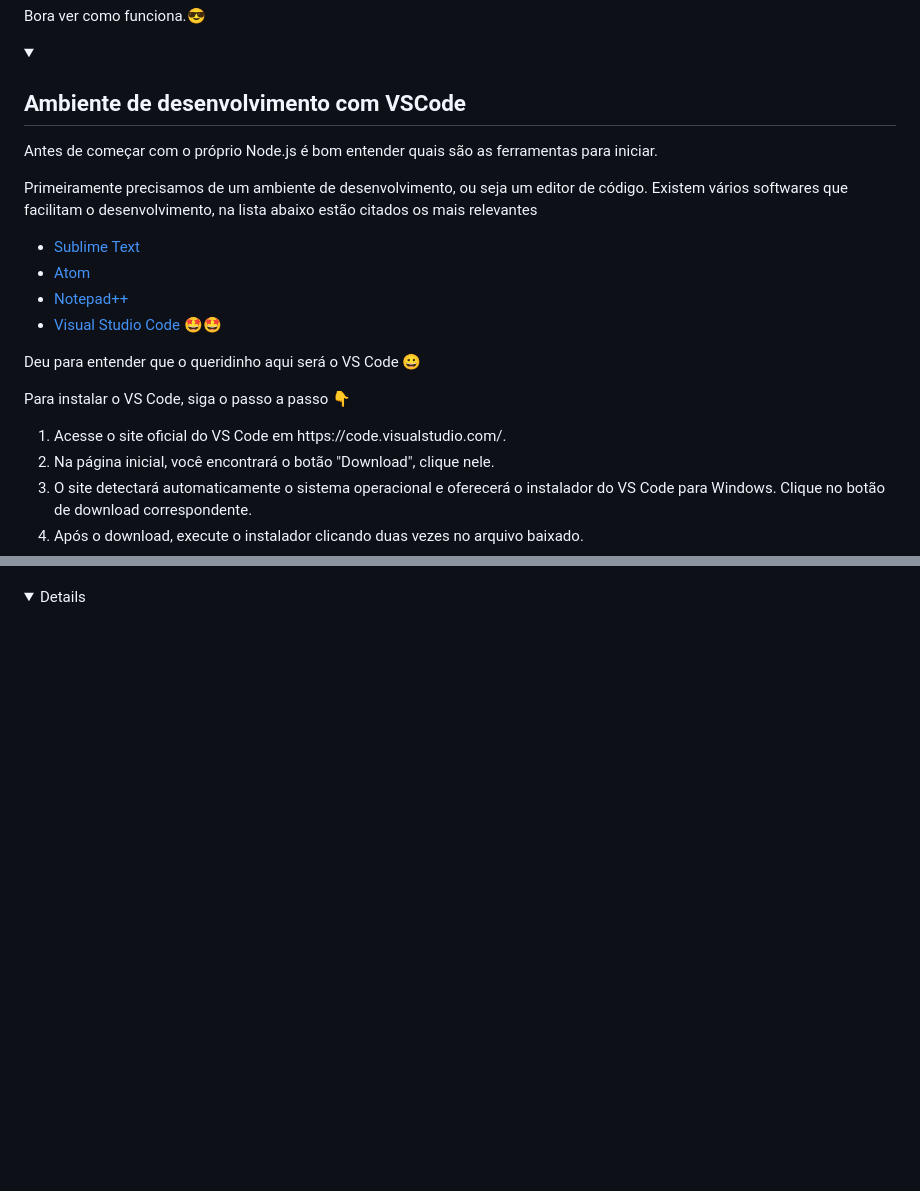
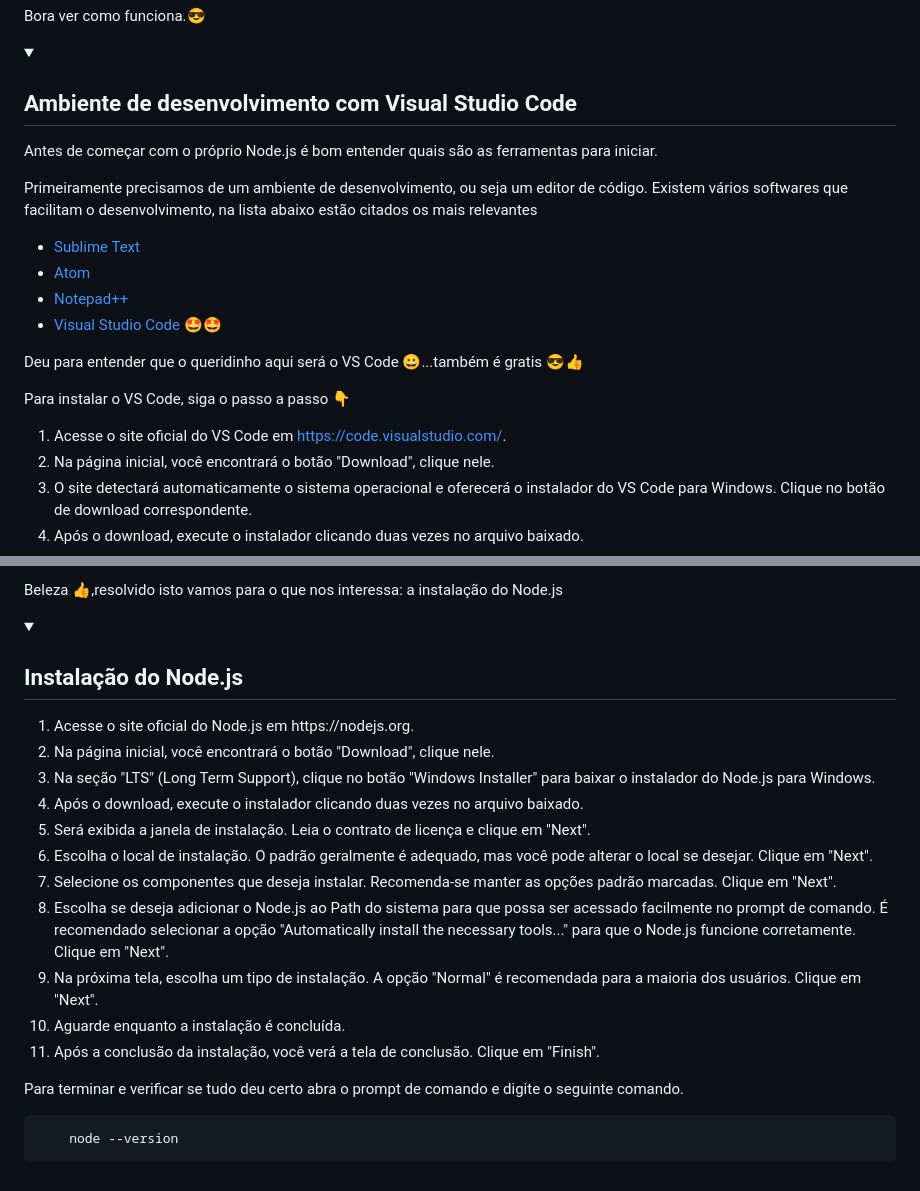
Before and after one commit to claulis/aulasNodejs, a Markdown page: Aula 1 - O que é Node.js e Instalação/README.md, 2 parts joined by grey strips. GitHub-like rendering; folded sections open; blank space fills up the shorter version.

Commit message:
Update README.md
ok

````diff
--- a/Aula 1 - O que é Node.js e Instalação/README.md
+++ b/Aula 1 - O que é Node.js e Instalação/README.md
@@ -17,7 +18,7 @@ Bora ver como funciona.😎</p>
 </details>
 
 <details>
-<summary><h2>Ambiente de desenvolvimento com VSCode</h2></summary>
+<summary><h2>Ambiente de desenvolvimento com Visual Studio Code</h2></summary>
 <p align="justify">
 Antes de começar com o próprio Node.js é bom entender quais são as ferramentas para iniciar.
 
@@ -30,11 +31,11 @@ Primeiramente precisamos de um ambiente de desenvolvimento, ou seja um editor de
     <li><a href="https://code.visualstudio.com/" target="_blank">Visual Studio Code</a> 🤩🤩</li>
   </ul>
 
-  Deu para entender que o queridinho aqui será o VS Code 😀
+  Deu para entender que o queridinho aqui será o VS Code 😀...também é gratis 😎👍
 
   Para instalar o VS Code, siga o passo a passo 👇
   <ol>
-    <li>Acesse o site oficial do VS Code em https://code.visualstudio.com/.</li>
+    <li>Acesse o site oficial do VS Code em <a href="https://code.visualstudio.com/" target="_blank">https://code.visualstudio.com/</a>.</li>
     <li>Na página inicial, você encontrará o botão "Download", clique nele.</li>
     <li>O site detectará automaticamente o sistema operacional e oferecerá o instalador do VS Code para Windows. Clique no botão de download correspondente.</li>
     <li>Após o download, execute o instalador clicando duas vezes no arquivo baixado.</li>
@@ -49,3 +50,30 @@ Após a conclusão da instalação, você verá a tela de conclusão. Certifique
   </ol>
-</p>
+
+  Beleza 👍,resolvido isto vamos para o que nos interessa: a instalação do Node.js
+  </p>
+</details>
+
 <details>
+<summary><h2>Instalação do Node.js</h2></summary>
+<p align="justify">
+ <ol>
+  <li>Acesse o site oficial do Node.js em https://nodejs.org.</li>
+  <li>Na página inicial, você encontrará o botão "Download", clique nele.</li>
+  <li>Na seção "LTS" (Long Term Support), clique no botão "Windows Installer" para baixar o instalador do Node.js para Windows.</li>
+  <li>Após o download, execute o instalador clicando duas vezes no arquivo baixado.</li>
+  <li>Será exibida a janela de instalação. Leia o contrato de licença e clique em "Next".</li>
+  <li>Escolha o local de instalação. O padrão geralmente é adequado, mas você pode alterar o local se desejar. Clique em "Next".</li>
+  <li>Selecione os componentes que deseja instalar. Recomenda-se manter as opções padrão marcadas. Clique em "Next".</li>
+  <li>Escolha se deseja adicionar o Node.js ao Path do sistema para que possa ser acessado facilmente no prompt de comando. É recomendado selecionar a opção "Automatically install the necessary tools..." para que o Node.js funcione corretamente. Clique em "Next".</li>
+  <li>Na próxima tela, escolha um tipo de instalação. A opção "Normal" é recomendada para a maioria dos usuários. Clique em "Next".</li>
+  <li>Aguarde enquanto a instalação é concluída.</li>
+  <li>Após a conclusão da instalação, você verá a tela de conclusão. Clique em "Finish".</li>
+ </ol>
+
+  Para terminar e verificar se tudo deu certo abra o prompt de comando e digite o seguinte comando.
+```bash
+    node --version
+```
+
+  </p>
+</details>
````
Also changed, not shown: other parts of Aula 1 - O que é Node.js e Instalação/README.md (+8 -7 lines).
